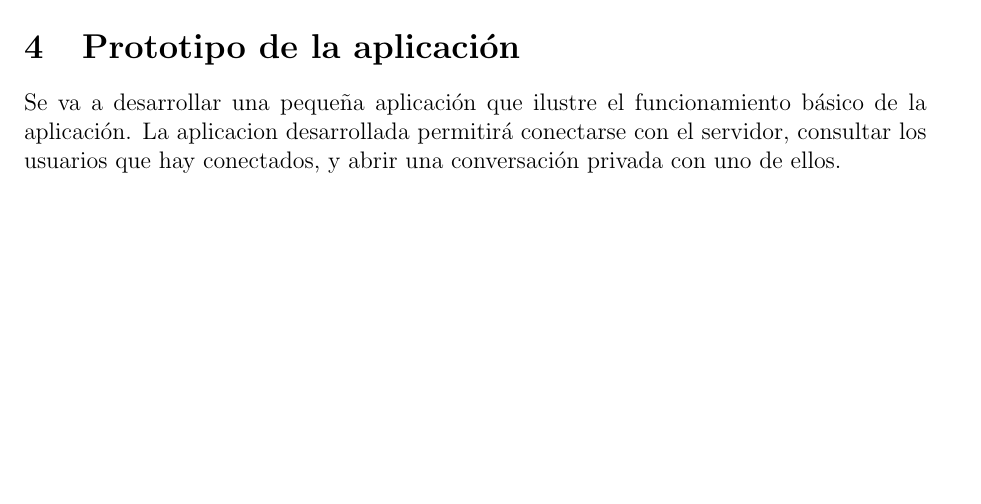
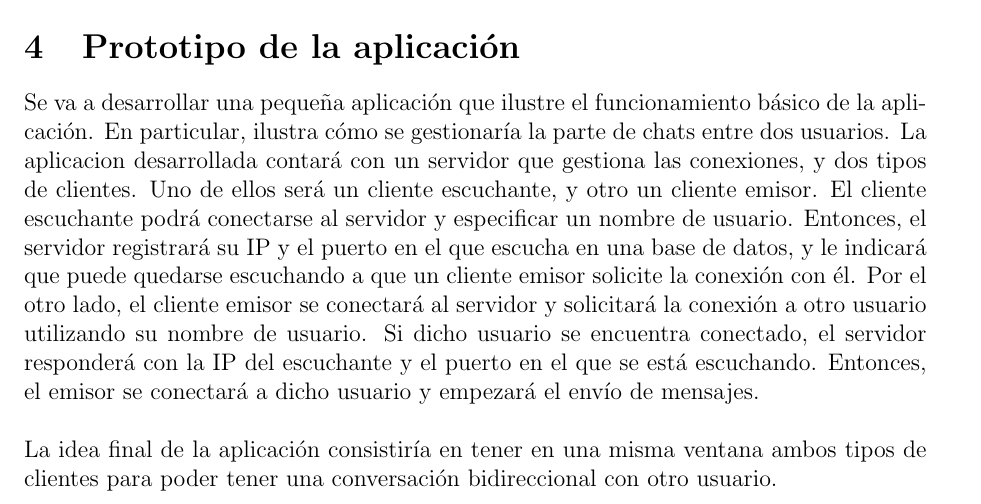
Before and after one commit to fluque1995/Tchat, a LaTeX document (report/tchat_documentation.tex): part of page 3 of 3, cut so that both start at the same text, the shorter picture padded with empty space. Compiled offline with pdfLaTeX.

```diff
--- a/report/tchat_documentation.tex
+++ b/report/tchat_documentation.tex
@@ -186,6 +186,8 @@
 
 \section{Prototipo de la aplicación}
 
-Se va a desarrollar una pequeña aplicación que ilustre el funcionamiento básico de la aplicación. La aplicacion desarrollada permitirá conectarse con el servidor, consultar los usuarios que hay conectados, y abrir una conversación privada con uno de ellos.
+Se va a desarrollar una pequeña aplicación que ilustre el funcionamiento básico de la aplicación. En particular, ilustra cómo se gestionaría la parte de chats entre dos usuarios. La aplicacion desarrollada contará con un servidor que gestiona las conexiones, y dos tipos de clientes. Uno de ellos será un cliente escuchante, y otro un cliente emisor. El cliente escuchante podrá conectarse al servidor y especificar un nombre de usuario. Entonces, el servidor registrará su IP y el puerto en el que escucha en una base de datos, y le indicará que puede quedarse escuchando a que un cliente emisor solicite la conexión con él. Por el otro lado, el cliente emisor se conectará al servidor y solicitará la conexión a otro usuario utilizando su nombre de usuario. Si dicho usuario se encuentra conectado, el servidor responderá con la IP del escuchante y el puerto en el que se está escuchando. Entonces, el emisor se conectará a dicho usuario y empezará el envío de mensajes.\\
+
+La idea final de la aplicación consistiría en tener en una misma ventana ambos tipos de clientes para poder tener una conversación bidireccional con otro usuario.
 
 \end{document}
```
Also changed, not shown: report/images/Selection_001.jpg (added), report/images/Selection_002.jpg (added), report/images/Selection_003.jpg (added), report/images/Selection_004.jpg (added), report/images/Selection_005.jpg (added), report/images/Selection_006.jpg (added), report/images/Selection_007.jpg (added), report/images/Selection_008.jpg (added).
